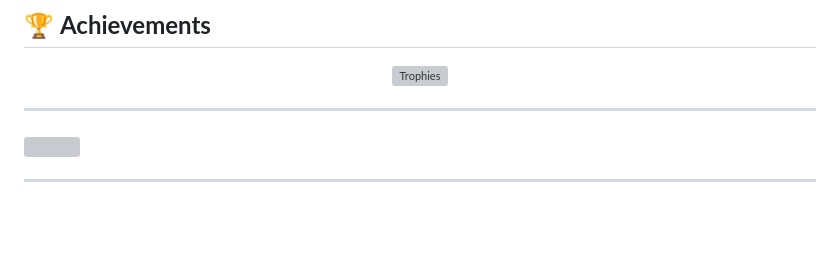
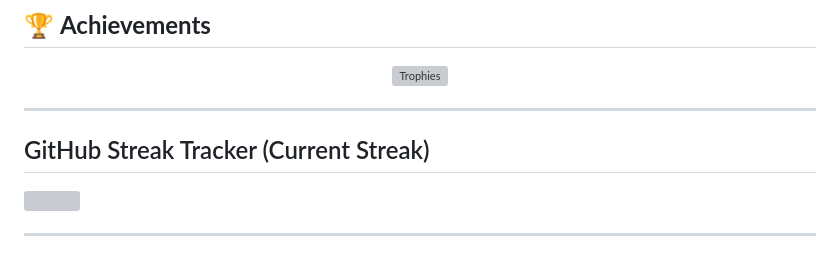
Before and after one commit to hari7261/hari7261, a Markdown page: README.md, the part around the change. GitHub-like rendering; blank space fills up the shorter version; grey boxes are pictures that could not be loaded.

```diff
--- a/README.md
+++ b/README.md
@@ -84,7 +84,7 @@ Want to connect? Let’s build something cool together! 💬
 </p>
 
 ---
-
+## GitHub Streak Tracker (Current Streak)
 <img src="https://d3frb2mbny706b.cloudfront.net/hari7261" width="600">
 
 ---
```
